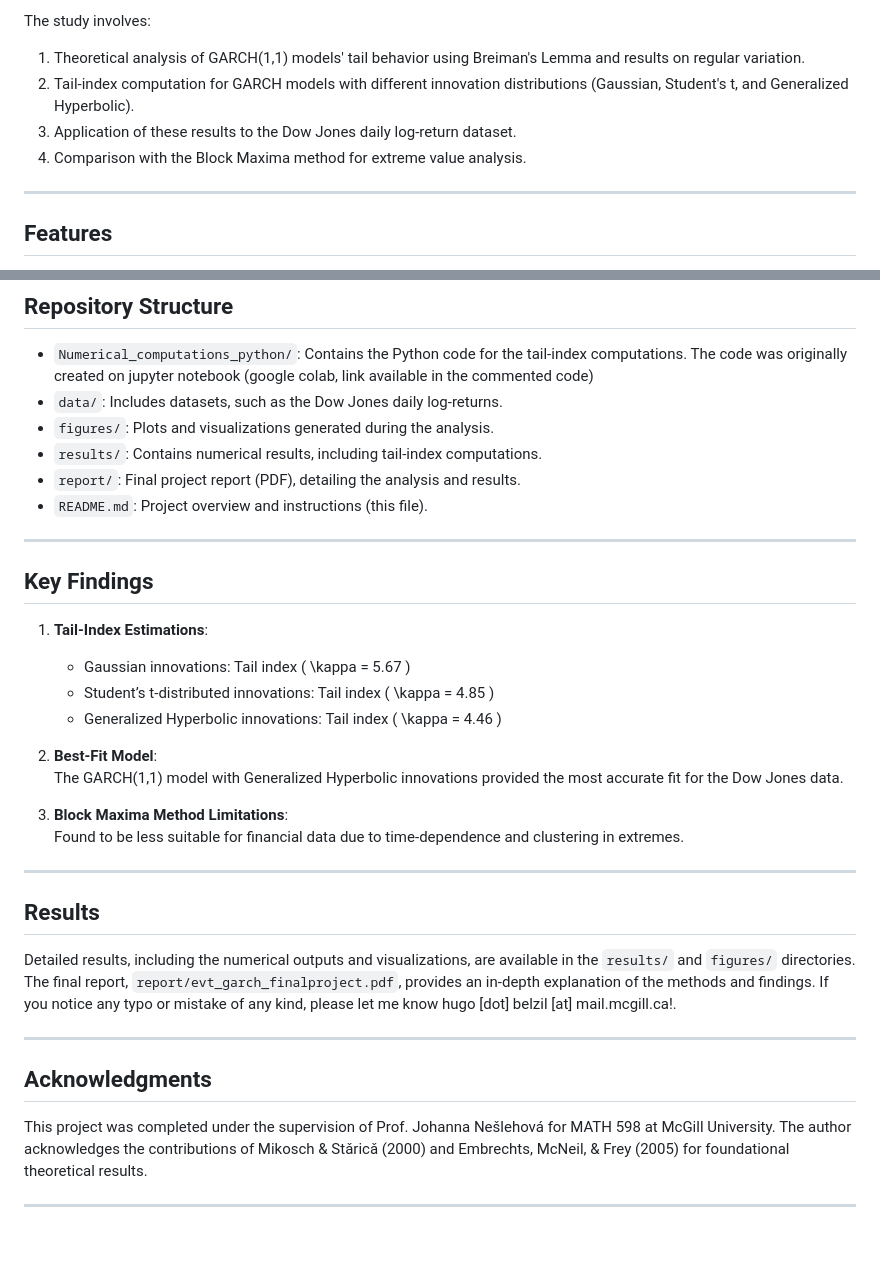
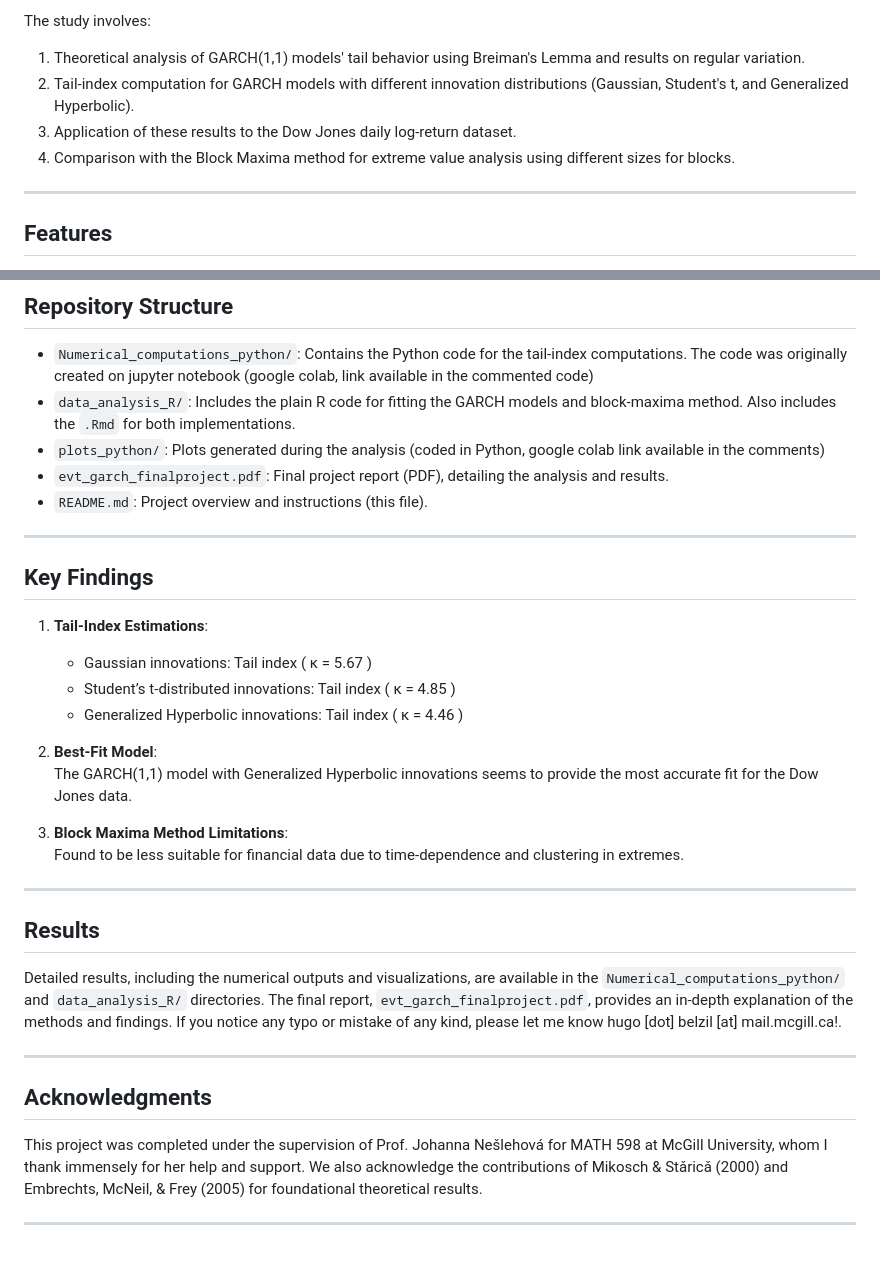
Before and after one commit to hugobelzil/evt_garch_project, a Markdown page: README.md, 2 parts joined by grey strips. GitHub-like rendering.

```diff
--- a/README.md
+++ b/README.md
@@ -18,7 +18,7 @@ The study involves:
 1. Theoretical analysis of GARCH(1,1) models' tail behavior using Breiman's Lemma and results on regular variation.
 2. Tail-index computation for GARCH models with different innovation distributions (Gaussian, Student's t, and Generalized Hyperbolic).
 3. Application of these results to the Dow Jones daily log-return dataset.
-4. Comparison with the Block Maxima method for extreme value analysis.
+4. Comparison with the Block Maxima method for extreme value analysis using different sizes for blocks.
 
 ---
 
@@ -34,10 +34,9 @@ The study involves:
 ## Repository Structure
 
 - `Numerical_computations_python/`: Contains the Python code for the tail-index computations. The code was originally created on jupyter notebook (google colab, link available in the commented code)
-- `data/`: Includes datasets, such as the Dow Jones daily log-returns.
-- `figures/`: Plots and visualizations generated during the analysis.
-- `results/`: Contains numerical results, including tail-index computations.
-- `report/`: Final project report (PDF), detailing the analysis and results.
+- `data_analysis_R/`: Includes the plain R code for fitting the GARCH models and block-maxima method. Also includes the `.Rmd` for both implementations.
+- `plots_python/`: Plots generated during the analysis (coded in Python, google colab link available in the comments)
+- `evt_garch_finalproject.pdf`: Final project report (PDF), detailing the analysis and results.
 - `README.md`: Project overview and instructions (this file).
 
 ---
@@ -45,12 +44,12 @@ The study involves:
 ## Key Findings
 
 1. **Tail-Index Estimations**:
-   - Gaussian innovations: Tail index \( \kappa = 5.67 \)
-   - Student’s t-distributed innovations: Tail index \( \kappa = 4.85 \)
-   - Generalized Hyperbolic innovations: Tail index \( \kappa = 4.46 \)
+   - Gaussian innovations: Tail index \( &kappa; = 5.67 \)
+   - Student’s t-distributed innovations: Tail index \( &kappa; = 4.85 \)
+   - Generalized Hyperbolic innovations: Tail index \( &kappa; = 4.46 \)
 
 2. **Best-Fit Model**:
-   The GARCH(1,1) model with Generalized Hyperbolic innovations provided the most accurate fit for the Dow Jones data.
+   The GARCH(1,1) model with Generalized Hyperbolic innovations seems to provide the most accurate fit for the Dow Jones data.
 
 3. **Block Maxima Method Limitations**:
    Found to be less suitable for financial data due to time-dependence and clustering in extremes.
@@ -59,12 +58,12 @@ The study involves:
 
 ## Results
 
-Detailed results, including the numerical outputs and visualizations, are available in the `results/` and `figures/` directories. The final report, `report/evt_garch_finalproject.pdf`, provides an in-depth explanation of the methods and findings. If you notice any typo or mistake of any kind, please let me know hugo [dot] belzil [at] mail.mcgill.ca!.
+Detailed results, including the numerical outputs and visualizations, are available in the `Numerical_computations_python/` and `data_analysis_R/` directories. The final report, `evt_garch_finalproject.pdf`, provides an in-depth explanation of the methods and findings. If you notice any typo or mistake of any kind, please let me know hugo [dot] belzil [at] mail.mcgill.ca!.
 
 ---
 
 ## Acknowledgments
 
-This project was completed under the supervision of Prof. Johanna Nešlehová for MATH 598 at McGill University. The author acknowledges the contributions of Mikosch & Stǎricǎ (2000) and Embrechts, McNeil, & Frey (2005) for foundational theoretical results.
+This project was completed under the supervision of Prof. Johanna Nešlehová for MATH 598 at McGill University, whom I thank immensely for her help and support. We also acknowledge the contributions of Mikosch & Stǎricǎ (2000) and Embrechts, McNeil, & Frey (2005) for foundational theoretical results.
 
 ---
```
